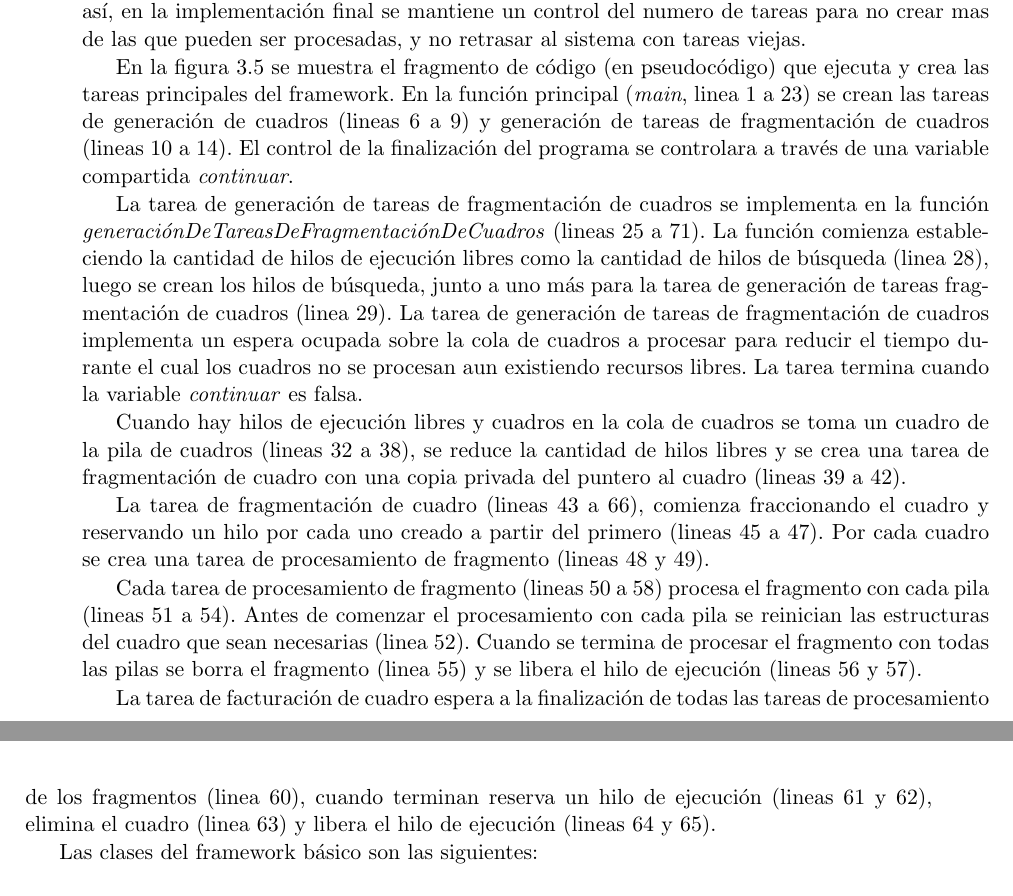
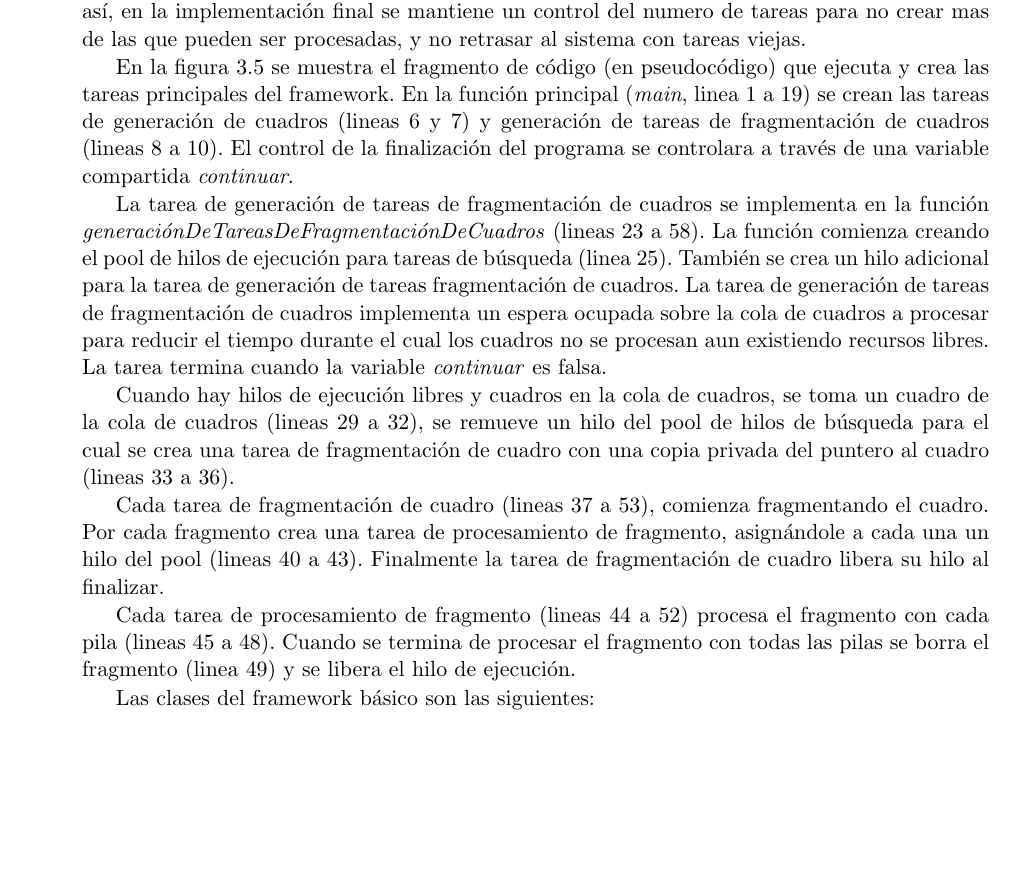
Before and after one commit to dracometallium/tesis-lic2, a LaTeX thesis (tesis.tex, which reads tex/framework.tex): two parts of pages 23 and 24 of 49 before the commit and part of page 23 of 47 after it, the two joined at a grey line, cut so that both start at the same text, the shorter picture padded with empty space. Compiled offline with pdfLaTeX.

Commit message:
Achicando descripción pseudocódigo

```diff
--- a/tex/framework.tex
+++ b/tex/framework.tex
@@ -226,41 +226,35 @@ viejas.
 
 En la figura \ref{codigo} se muestra el fragmento de código (en pseudocódigo)
 que ejecuta y crea las tareas principales del framework. En la función principal
-(\emph{main}, linea 1 a 23) se crean las tareas de generación de cuadros (lineas
-6 a 9) y generación de tareas de fragmentación de cuadros (lineas 10 a 14). El
+(\emph{main}, linea 1 a 19) se crean las tareas de generación de cuadros (lineas
+6 y 7) y generación de tareas de fragmentación de cuadros (lineas 8 a 10). El
 control de la finalización del programa se controlara a través de una variable
 compartida \emph{continuar}.
 
 La tarea de generación de tareas de fragmentación de cuadros se implementa en la
-función \emph{generaciónDeTareasDeFragmentaciónDeCuadros} (lineas 25 a 71). La
-función comienza estableciendo la cantidad de hilos de ejecución libres como la
-cantidad de hilos de búsqueda (linea 28), luego se crean los hilos de búsqueda,
-junto a uno más para la tarea de generación de tareas fragmentación de cuadros
-(linea 29). La tarea de generación de tareas de fragmentación de cuadros
-implementa un espera ocupada sobre la cola de cuadros a procesar para reducir el
-tiempo durante el cual los cuadros no se procesan aun existiendo recursos
-libres. La tarea termina cuando la variable \emph{continuar} es falsa.
+función \emph{generaciónDeTareasDeFragmentaciónDeCuadros} (lineas 23 a 58). La
+función comienza creando el pool de hilos de ejecución para tareas de búsqueda
+(linea 25). También se crea un hilo adicional para la tarea de generación de
+tareas fragmentación de cuadros. La tarea de generación de tareas de
+fragmentación de cuadros implementa un espera ocupada sobre la cola de cuadros a
+procesar para reducir el tiempo durante el cual los cuadros no se procesan aun
+existiendo recursos libres. La tarea termina cuando la variable \emph{continuar}
+es falsa.
 
-Cuando hay hilos de ejecución libres y cuadros en la cola de cuadros se toma un
-cuadro de la pila de cuadros (lineas 32 a 38), se reduce la cantidad de hilos
-libres y se crea una tarea de fragmentación de cuadro con una copia privada del
-puntero al cuadro (lineas 39 a 42).
+Cuando hay hilos de ejecución libres y cuadros en la cola de cuadros, se toma un
+cuadro de la cola de cuadros (lineas 29 a 32), se remueve un hilo del pool de
+hilos de búsqueda para el cual se crea una tarea de fragmentación de cuadro con
+una copia privada del puntero al cuadro (lineas 33 a 36).
 
-La tarea de fragmentación de cuadro (lineas 43 a 66), comienza fraccionando el
-cuadro y reservando un hilo por cada uno creado a partir del primero (lineas 45
-a 47). Por cada cuadro se crea una tarea de procesamiento de fragmento (lineas
-48 y 49).
+Cada tarea de fragmentación de cuadro (lineas 37 a 53), comienza fragmentando el
+cuadro. Por cada fragmento crea una tarea de procesamiento de fragmento,
+asignándole a cada una un hilo del pool (lineas 40 a 43). Finalmente la tarea de
+fragmentación de cuadro libera su hilo al finalizar.
 
-Cada tarea de procesamiento de fragmento (lineas 50 a 58) procesa el fragmento
-con cada pila (lineas 51 a 54). Antes de comenzar el procesamiento con cada pila
-se reinician las estructuras del cuadro que sean necesarias (linea 52). Cuando
-se termina de procesar el fragmento con todas las pilas se borra el fragmento
-(linea 55) y se libera el hilo de ejecución (lineas 56 y 57).
-
-La tarea de facturación de cuadro espera a la finalización de todas las tareas
-de procesamiento de los fragmentos (linea 60), cuando terminan reserva un hilo
-de ejecución (lineas 61 y 62), elimina el cuadro (linea 63) y libera el hilo de
-ejecución (lineas 64 y 65).
+Cada tarea de procesamiento de fragmento (lineas 44 a 52) procesa el fragmento
+con cada pila (lineas 45 a 48). Cuando se termina de procesar el fragmento con
+todas las pilas se borra el fragmento (linea 49) y se libera el hilo de
+ejecución.
 
 \begin{figure}[!h]
 
```
Also changed, not shown: tex/framework.tex (2 more changed lines), 1 other file.
